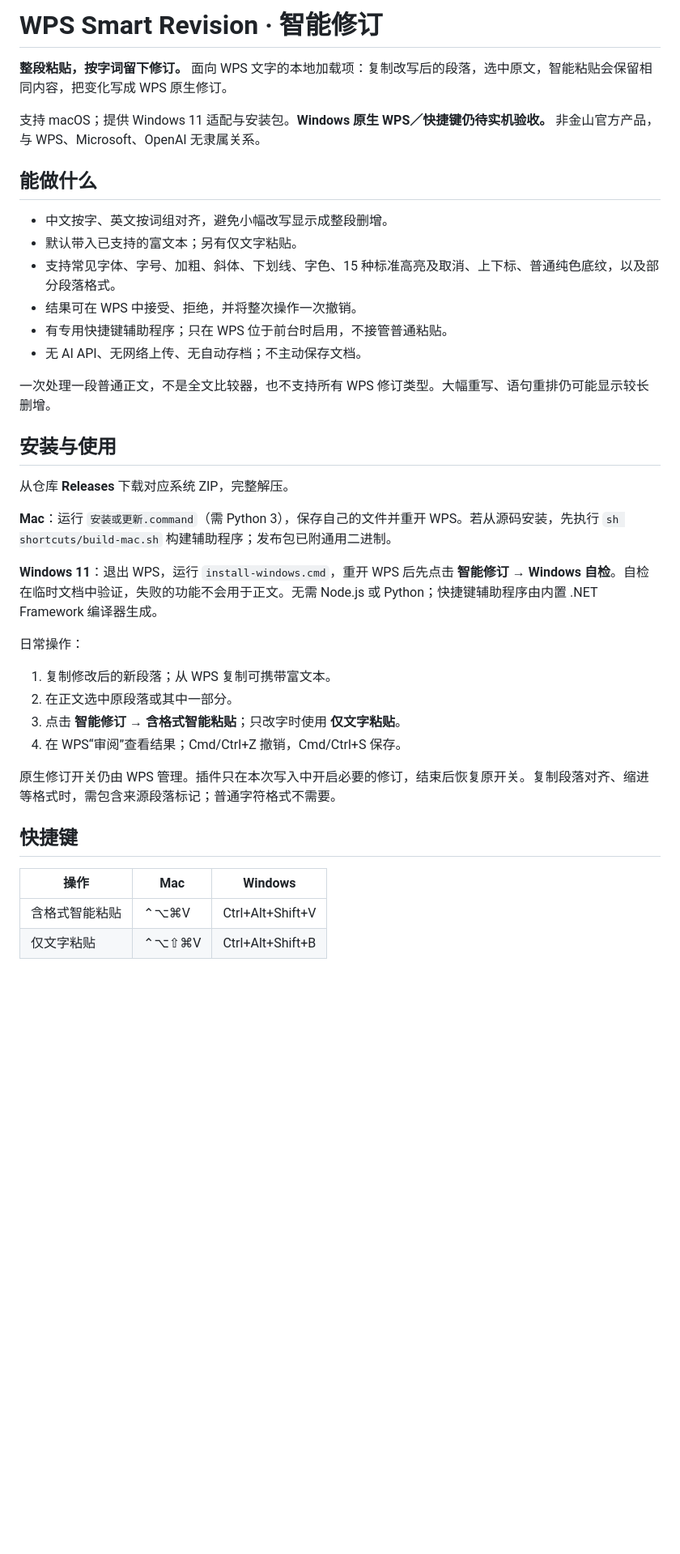
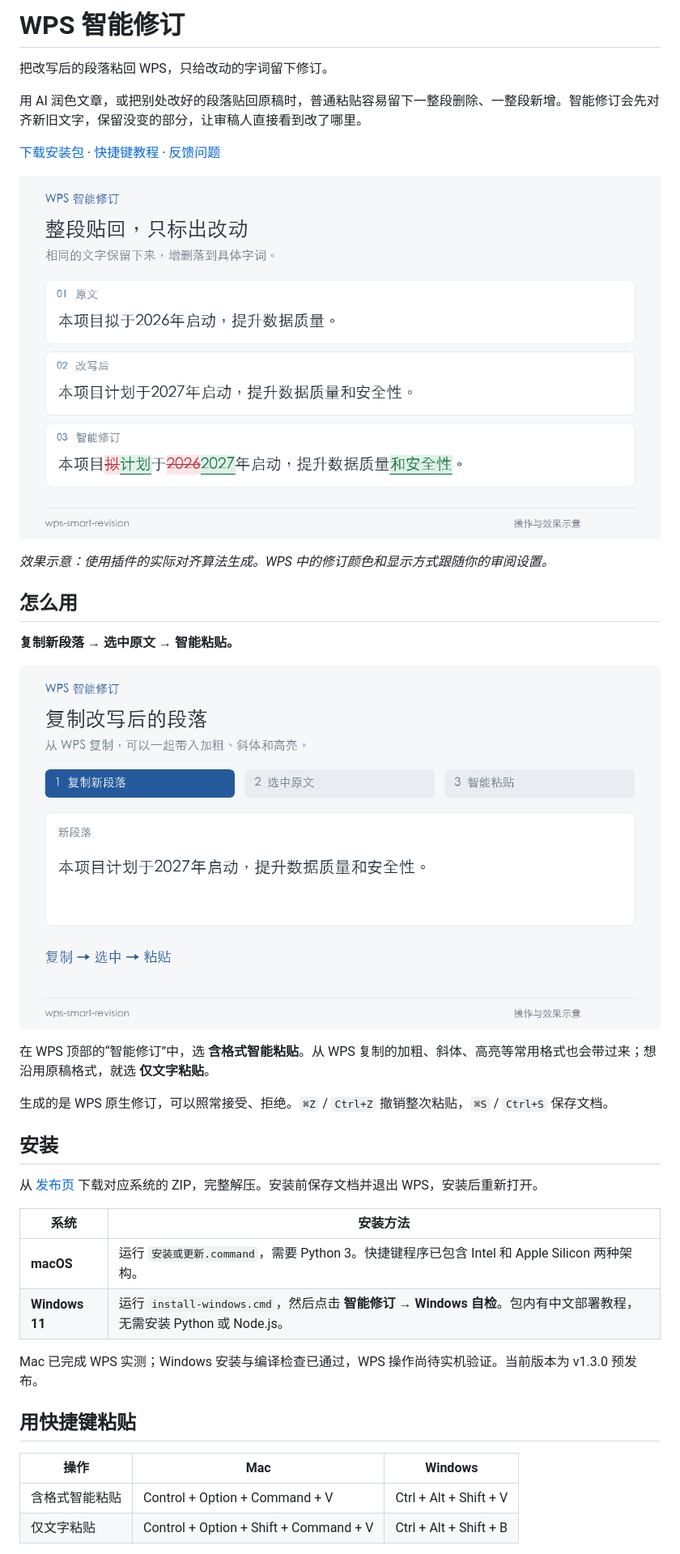
Before and after one commit to EnterSuper/wps-smart-revision, a Markdown page: README.md, the part around one of its changes. Shown at 81% size. Drawn GitHub-style; pictures changed too: docs/media/revision-example.png (added), docs/media/smart-paste.gif (added); blank space fills up the shorter version.

Commit message:
Rewrite README around everyday use and add visual paste walkthrough

```diff
--- a/README.md
+++ b/README.md
@@ -1,41 +1,40 @@
-# WPS Smart Revision · 智能修订
+# WPS 智能修订
 
-**整段粘贴，按字词留下修订。** 面向 WPS 文字的本地加载项：复制改写后的段落，选中原文，智能粘贴会保留相同内容，把变化写成 WPS 原生修订。
+把改写后的段落粘回 WPS，只给改动的字词留下修订。
 
-支持 macOS；提供 Windows 11 适配与安装包。**Windows 原生 WPS／快捷键仍待实机验收。** 非金山官方产品，与 WPS、Microsoft、OpenAI 无隶属关系。
+用 AI 润色文章，或把别处改好的段落贴回原稿时，普通粘贴容易留下一整段删除、一整段新增。智能修订会先对齐新旧文字，保留没变的部分，让审稿人直接看到改了哪里。
 
-## 能做什么
+[下载安装包](https://github.com/EnterSuper/wps-smart-revision/releases/tag/v1.3.0) · [快捷键教程](docs/SHORTCUTS.md) · [反馈问题](https://github.com/EnterSuper/wps-smart-revision/issues)
 
-- 中文按字、英文按词组对齐，避免小幅改写显示成整段删增。
-- 默认带入已支持的富文本；另有仅文字粘贴。
-- 支持常见字体、字号、加粗、斜体、下划线、字色、15 种标准高亮及取消、上下标、普通纯色底纹，以及部分段落格式。
-- 结果可在 WPS 中接受、拒绝，并将整次操作一次撤销。
-- 有专用快捷键辅助程序；只在 WPS 位于前台时启用，不接管普通粘贴。
-- 无 AI API、无网络上传、无自动存档；不主动保存文档。
+![同一段文字的原文、改写和字词修订对照](docs/media/revision-example.png)
 
-一次处理一段普通正文，不是全文比较器，也不支持所有 WPS 修订类型。大幅重写、语句重排仍可能显示较长删增。
+*效果示意：使用插件的实际对齐算法生成。WPS 中的修订颜色和显示方式跟随你的审阅设置。*
 
-## 安装与使用
+## 怎么用
 
-从仓库 **Releases** 下载对应系统 ZIP，完整解压。
+**复制新段落 → 选中原文 → 智能粘贴。**
 
-**Mac**：运行 `安装或更新.command`（需 Python 3），保存自己的文件并重开 WPS。若从源码安装，先执行 `sh shortcuts/build-mac.sh` 构建辅助程序；发布包已附通用二进制。
+![复制改写、选中原文、智能粘贴的三步操作示意](docs/media/smart-paste.gif)
 
-**Windows 11**：退出 WPS，运行 `install-windows.cmd`，重开 WPS 后先点击 **智能修订 → Windows 自检**。自检在临时文档中验证，失败的功能不会用于正文。无需 Node.js 或 Python；快捷键辅助程序由内置 .NET Framework 编译器生成。
+在 WPS 顶部的“智能修订”中，选 **含格式智能粘贴**。从 WPS 复制的加粗、斜体、高亮等常用格式也会带过来；想沿用原稿格式，就选 **仅文字粘贴**。
 
-日常操作：
+生成的是 WPS 原生修订，可以照常接受、拒绝。`⌘Z` / `Ctrl+Z` 撤销整次粘贴，`⌘S` / `Ctrl+S` 保存文档。
 
-1. 复制修改后的新段落；从 WPS 复制可携带富文本。
-2. 在正文选中原段落或其中一部分。
-3. 点击 **智能修订 → 含格式智能粘贴**；只改字时使用 **仅文字粘贴**。
-4. 在 WPS“审阅”查看结果；Cmd/Ctrl+Z 撤销，Cmd/Ctrl+S 保存。
+## 安装
 
-原生修订开关仍由 WPS 管理。插件只在本次写入中开启必要的修订，结束后恢复原开关。复制段落对齐、缩进等格式时，需包含来源段落标记；普通字符格式不需要。
+从 [发布页](https://github.com/EnterSuper/wps-smart-revision/releases/tag/v1.3.0) 下载对应系统的 ZIP，完整解压。安装前保存文档并退出 WPS，安装后重新打开。
 
-## 快捷键
+| 系统 | 安装方法 |
+| --- | --- |
+| **macOS** | 运行 `安装或更新.command`，需要 Python 3。快捷键程序已包含 Intel 和 Apple Silicon 两种架构。 |
+| **Windows 11** | 运行 `install-windows.cmd`，然后点击 **智能修订 → Windows 自检**。包内有中文部署教程，无需安装 Python 或 Node.js。 |
+
+Mac 已完成 WPS 实测；Windows 安装与编译检查已通过，WPS 操作尚待实机验证。当前版本为 v1.3.0 预发布。
+
+## 用快捷键粘贴
 
 | 操作 | Mac | Windows |
 | --- | --- | --- |
-| 含格式智能粘贴 | ⌃⌥⌘V | Ctrl+Alt+Shift+V |
-| 仅文字粘贴 | ⌃⌥⇧⌘V | Ctrl+Alt+Shift+B |
+| 含格式智能粘贴 | Control + Option + Command + V | Ctrl + Alt + Shift + V |
+| 仅文字粘贴 | Control + Option + Shift + Command + V | Ctrl + Alt + Shift + B |
 
```
Also changed, not shown: other parts of README.md (+13 -19 lines), docs/COMPATIBILITY.md (added, +25 -0 lines), 3 other files.
